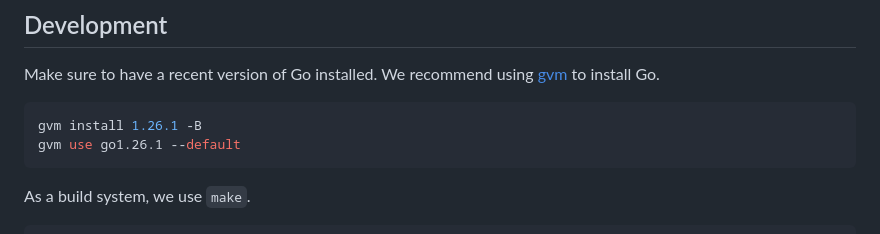
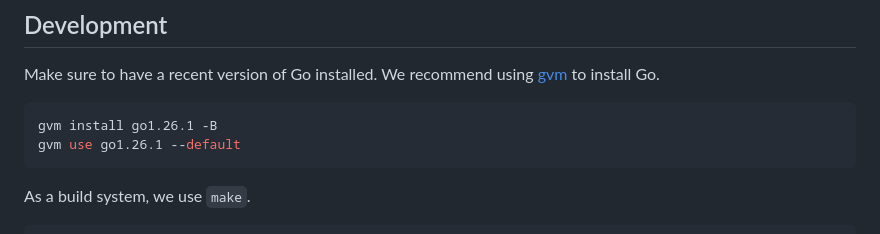
Before and after one commit to kommodity-io/kommodity, a Markdown page: README.md, the part around the change. GitHub-like rendering.

Commit message:
fix(docs): correct Go version installation command in README
Signed-off-by: Paul Thuriot <pth@corti.ai>

````diff
--- a/README.md
+++ b/README.md
@@ -21,7 +21,7 @@ Kommodity is an open-source infrastructure platform to commoditize compute, stor
 Make sure to have a recent version of Go installed. We recommend using [gvm][gvm] to install Go.
 
 ```bash
-gvm install 1.26.1 -B
+gvm install go1.26.1 -B
 gvm use go1.26.1 --default
 ```
 
````
